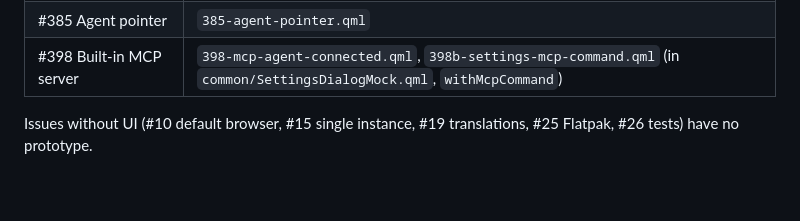
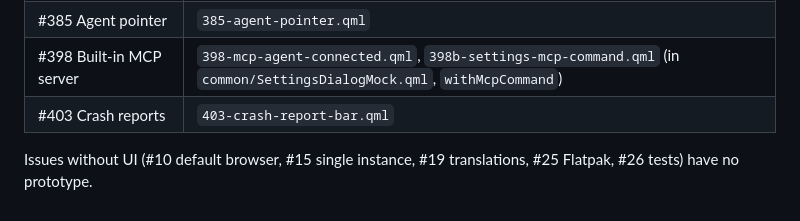
Before and after one commit to lukasborges/kondor, a Markdown page: prototypes/README.md, the part around the change. Rendered like a GitHub page.

Commit message:
docs: add spec and prototype for #403 crash reports

```diff
--- a/prototypes/README.md
+++ b/prototypes/README.md
@@ -84,6 +84,7 @@ Tips when editing:
 | #384 Hide the toolbars | `384-toolbars-hidden.qml`, `384b-toolbars-revealed.qml`, `384c-hide-toolbars-menu.qml` (`withHideToolbars` in `common/MainMenuMock.qml`), `384d-toolbars-hidden-hint.qml` |
 | #385 Agent pointer | `385-agent-pointer.qml` |
 | #398 Built-in MCP server | `398-mcp-agent-connected.qml`, `398b-settings-mcp-command.qml` (in `common/SettingsDialogMock.qml`, `withMcpCommand`) |
+| #403 Crash reports | `403-crash-report-bar.qml` |
 
 Issues without UI (#10 default browser, #15 single instance, #19 translations, #25 Flatpak,
 #26 tests) have no prototype.
```
Also changed, not shown: docs/specs/0403-crash-reports.md (added, +131 -0 lines), prototypes/screenshots/403-crash-report-bar.png (added), 1 other file.
